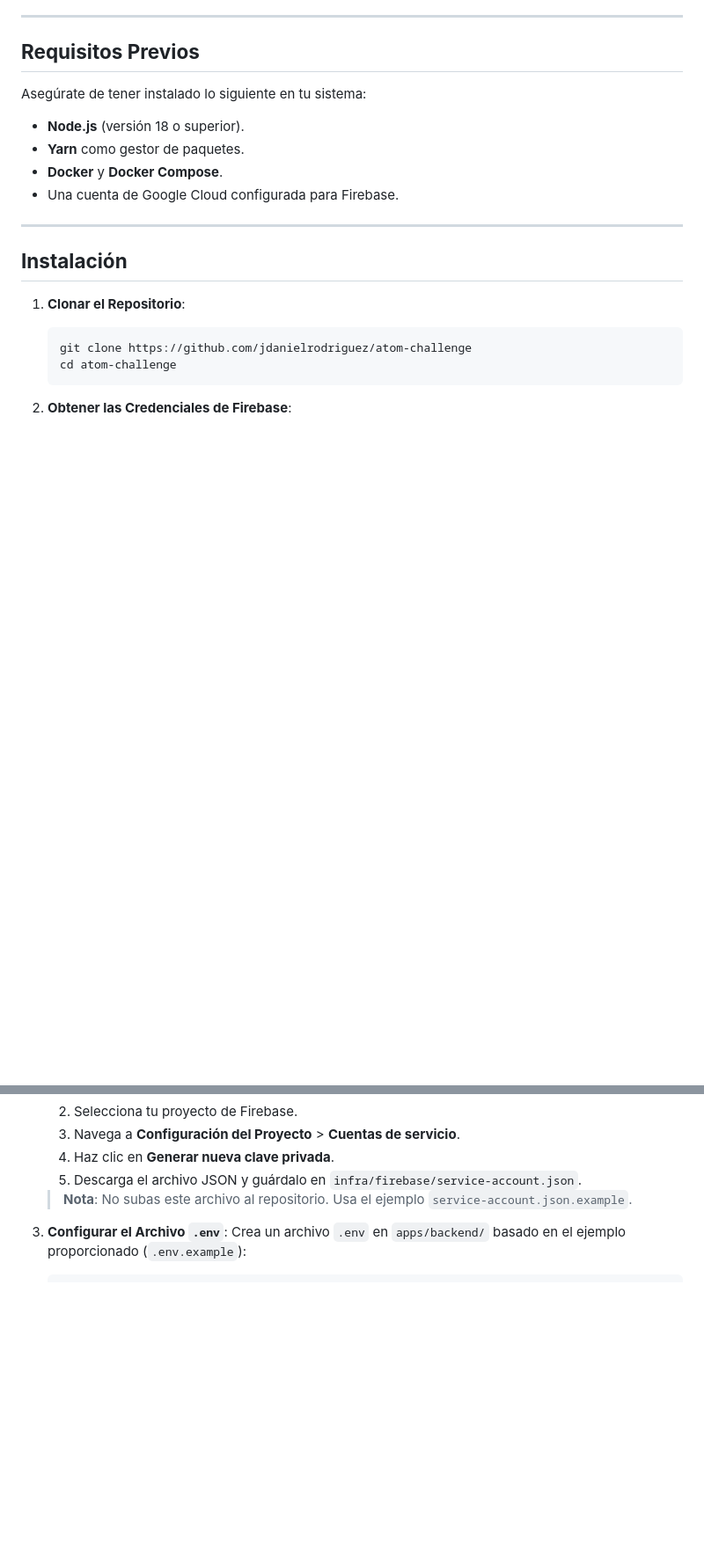
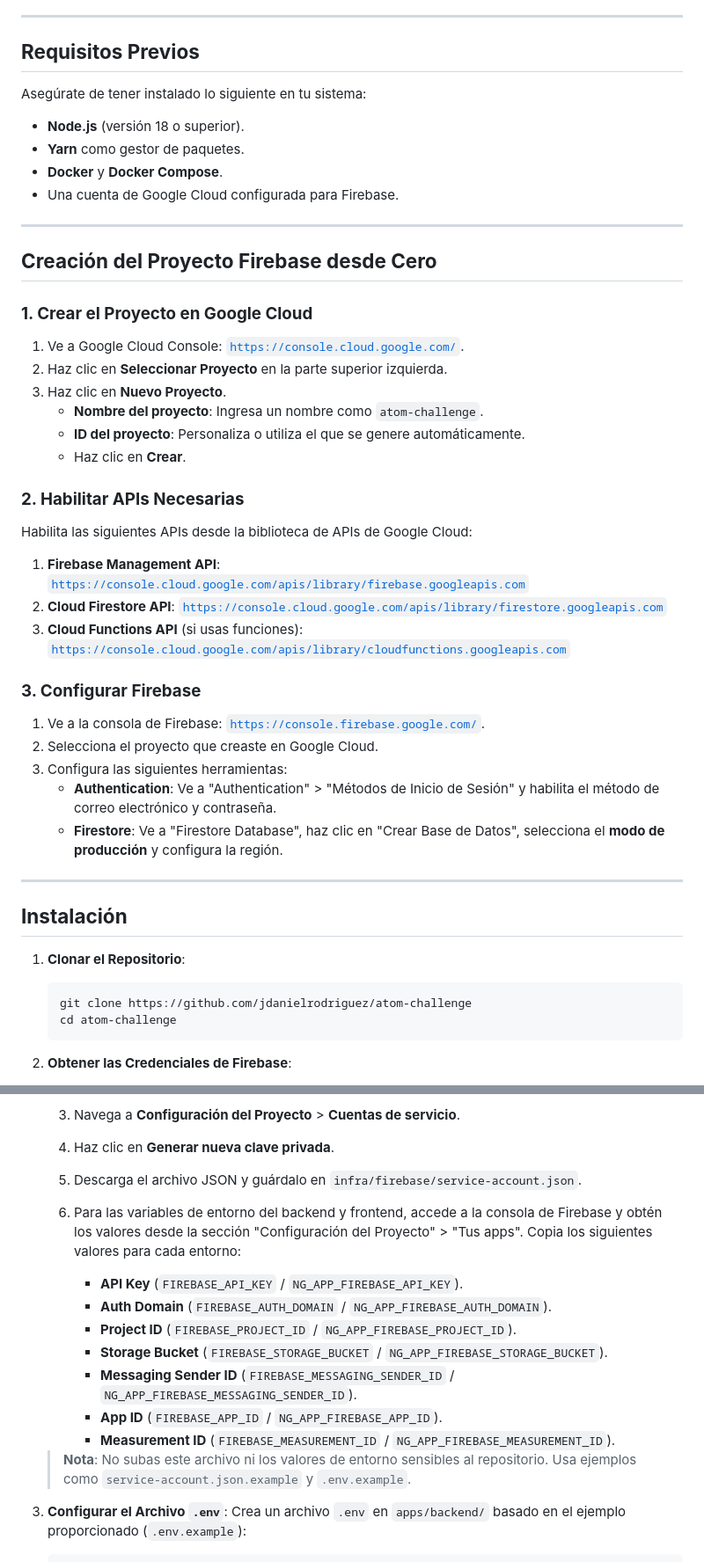
Before and after one commit to jdanielrodriguez/atom-challenge, a Markdown page: README.md, 2 parts joined by grey strips. Shown at 88% size. Drawn GitHub-style; blank space fills up the shorter version.

Commit message:
:wrench::page_facing_up:

```diff
--- a/README.md
+++ b/README.md
@@ -36,6 +36,34 @@ Asegúrate de tener instalado lo siguiente en tu sistema:
 - Una cuenta de Google Cloud configurada para Firebase.
 
 ---
+## **Creación del Proyecto Firebase desde Cero**
+
+### **1. Crear el Proyecto en Google Cloud**
+
+1. Ve a Google Cloud Console: [`https://console.cloud.google.com/`](https://console.cloud.google.com/).
+2. Haz clic en **Seleccionar Proyecto** en la parte superior izquierda.
+3. Haz clic en **Nuevo Proyecto**.
+   - **Nombre del proyecto**: Ingresa un nombre como `atom-challenge`.
+   - **ID del proyecto**: Personaliza o utiliza el que se genere automáticamente.
+   - Haz clic en **Crear**.
+
+### **2. Habilitar APIs Necesarias**
+
+Habilita las siguientes APIs desde la biblioteca de APIs de Google Cloud:
+
+1. **Firebase Management API**: [`https://console.cloud.google.com/apis/library/firebase.googleapis.com`](https://console.cloud.google.com/apis/library/firebase.googleapis.com)
+2. **Cloud Firestore API**: [`https://console.cloud.google.com/apis/library/firestore.googleapis.com`](https://console.cloud.google.com/apis/library/firestore.googleapis.com)
+3. **Cloud Functions API** (si usas funciones): [`https://console.cloud.google.com/apis/library/cloudfunctions.googleapis.com`](https://console.cloud.google.com/apis/library/cloudfunctions.googleapis.com)
+
+### **3. Configurar Firebase**
+
+1. Ve a la consola de Firebase: [`https://console.firebase.google.com/`](https://console.firebase.google.com/).
+2. Selecciona el proyecto que creaste en Google Cloud.
+3. Configura las siguientes herramientas:
+   - **Authentication**: Ve a "Authentication" > "Métodos de Inicio de Sesión" y habilita el método de correo electrónico y contraseña.
+   - **Firestore**: Ve a "Firestore Database", haz clic en "Crear Base de Datos", selecciona el **modo de producción** y configura la región.
+
+---
 
 ## **Instalación**
 
@@ -53,7 +81,16 @@ Asegúrate de tener instalado lo siguiente en tu sistema:
    4. Haz clic en **Generar nueva clave privada**.
    5. Descarga el archivo JSON y guárdalo en `infra/firebase/service-account.json`.
 
-   > **Nota**: No subas este archivo al repositorio. Usa el ejemplo `service-account.json.example`.
+   6. Para las variables de entorno del backend y frontend, accede a la consola de Firebase y obtén los valores desde la sección "Configuración del Proyecto" > "Tus apps". Copia los siguientes valores para cada entorno:
+      - **API Key** (`FIREBASE_API_KEY` / `NG_APP_FIREBASE_API_KEY`).
+      - **Auth Domain** (`FIREBASE_AUTH_DOMAIN` / `NG_APP_FIREBASE_AUTH_DOMAIN`).
+      - **Project ID** (`FIREBASE_PROJECT_ID` / `NG_APP_FIREBASE_PROJECT_ID`).
+      - **Storage Bucket** (`FIREBASE_STORAGE_BUCKET` / `NG_APP_FIREBASE_STORAGE_BUCKET`).
+      - **Messaging Sender ID** (`FIREBASE_MESSAGING_SENDER_ID` / `NG_APP_FIREBASE_MESSAGING_SENDER_ID`).
+      - **App ID** (`FIREBASE_APP_ID` / `NG_APP_FIREBASE_APP_ID`).
+      - **Measurement ID** (`FIREBASE_MEASUREMENT_ID` / `NG_APP_FIREBASE_MEASUREMENT_ID`).
+
+   > **Nota**: No subas este archivo ni los valores de entorno sensibles al repositorio. Usa ejemplos como `service-account.json.example` y `.env.example`.
 
 3. **Configurar el Archivo `.env`**:
    Crea un archivo `.env` en `apps/backend/` basado en el ejemplo proporcionado (`.env.example`):
```
